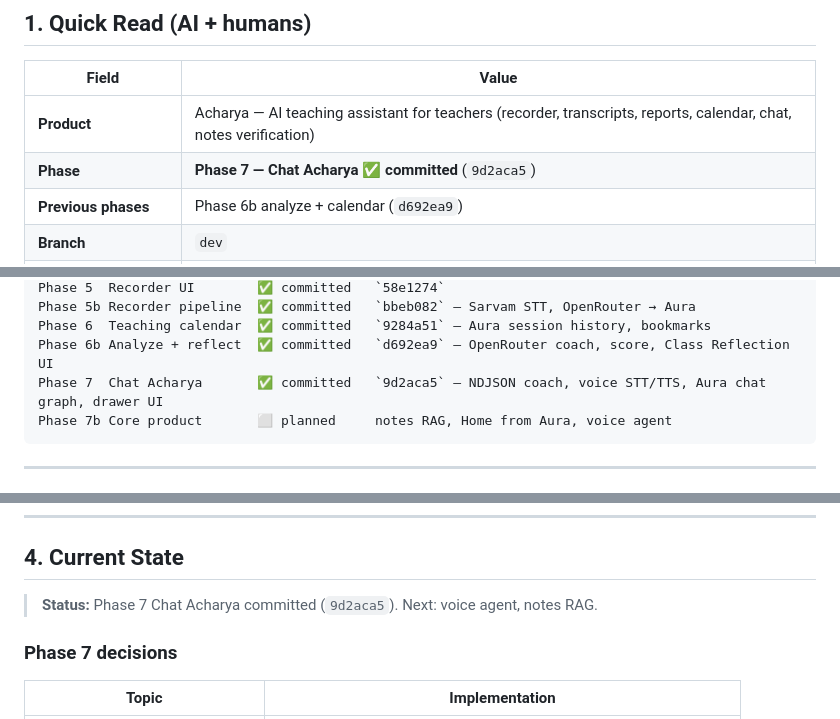
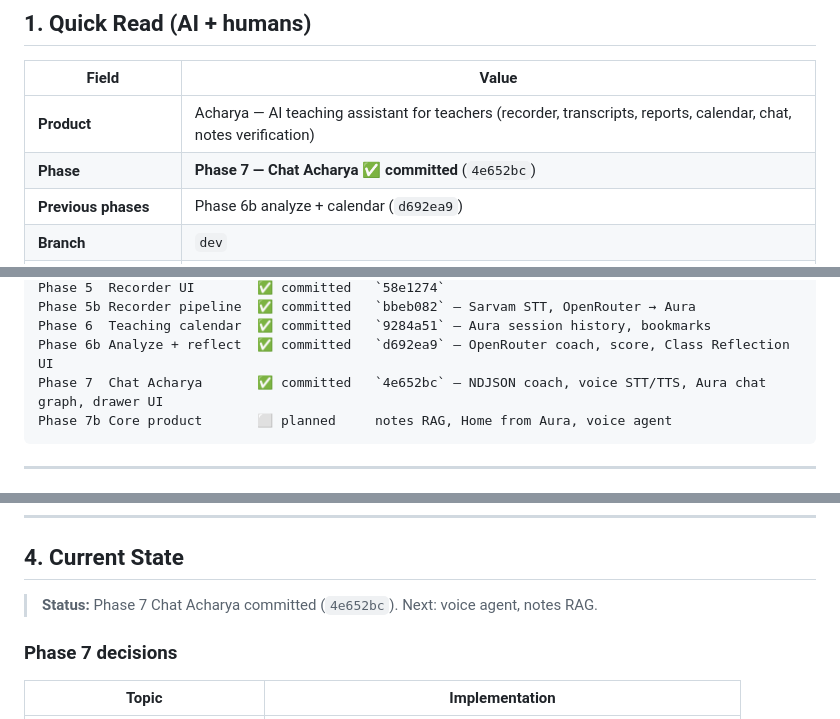
Before and after one commit to ANAMASGARD/Acharya-App-temp, a Markdown page: memory/memory.md, 3 parts joined by grey strips. GitHub-like rendering.

Commit message:
docs: record Phase 7 Chat Acharya commit hash in project memory

````diff
--- a/memory/memory.md
+++ b/memory/memory.md
@@ -11,7 +11,7 @@
 | Field | Value |
 |-------|--------|
 | **Product** | Acharya — AI teaching assistant for teachers (recorder, transcripts, reports, calendar, chat, notes verification) |
-| **Phase** | **Phase 7 — Chat Acharya** ✅ **committed** (`9d2aca5`) |
+| **Phase** | **Phase 7 — Chat Acharya** ✅ **committed** (`4e652bc`) |
 | **Previous phases** | Phase 6b analyze + calendar (`d692ea9`) |
 | **Branch** | `dev` |
 | **Runnable in Expo Go?** | Yes — recorder + calendar + chat verified; see **§10 Dev workflow** |
@@ -126,7 +126,7 @@ Phase 5  Recorder UI        ✅ committed   `58e1274`
 Phase 5b Recorder pipeline  ✅ committed   `bbeb082` — Sarvam STT, OpenRouter → Aura
 Phase 6  Teaching calendar  ✅ committed   `9284a51` — Aura session history, bookmarks
 Phase 6b Analyze + reflect  ✅ committed   `d692ea9` — OpenRouter coach, score, Class Reflection UI
-Phase 7  Chat Acharya       ✅ committed   `9d2aca5` — NDJSON coach, voice STT/TTS, Aura chat graph, drawer UI
+Phase 7  Chat Acharya       ✅ committed   `4e652bc` — NDJSON coach, voice STT/TTS, Aura chat graph, drawer UI
 Phase 7b Core product       ⬜ planned     notes RAG, Home from Aura, voice agent
 ```
 
@@ -172,7 +172,7 @@ Calendar tab → GET /api/sessions (HAS_REPORT filter)
 
 ## 4. Current State
 
-> **Status:** Phase 7 Chat Acharya committed (`9d2aca5`). Next: voice agent, notes RAG.
+> **Status:** Phase 7 Chat Acharya committed (`4e652bc`). Next: voice agent, notes RAG.
 
 ### Phase 7 decisions
 
````
Also changed, not shown: other parts of memory/memory.md (+2 -2 lines).
